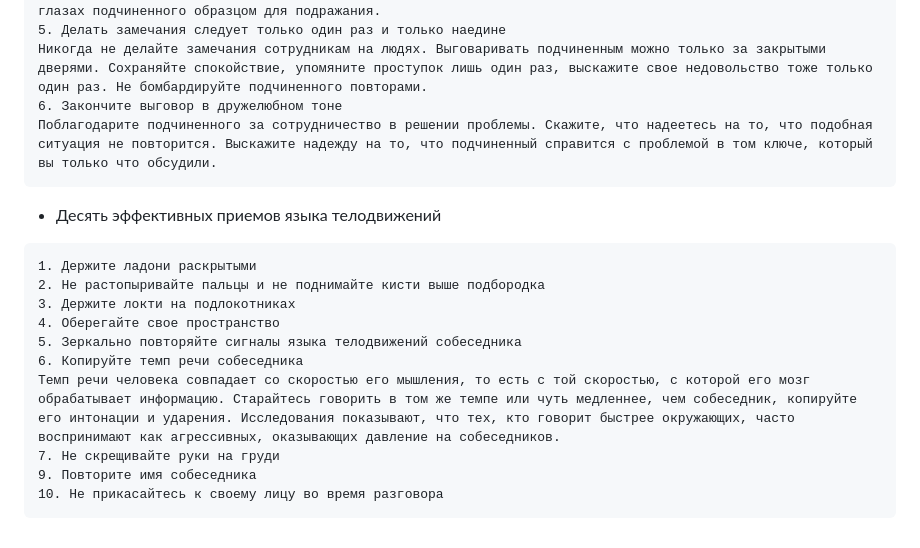
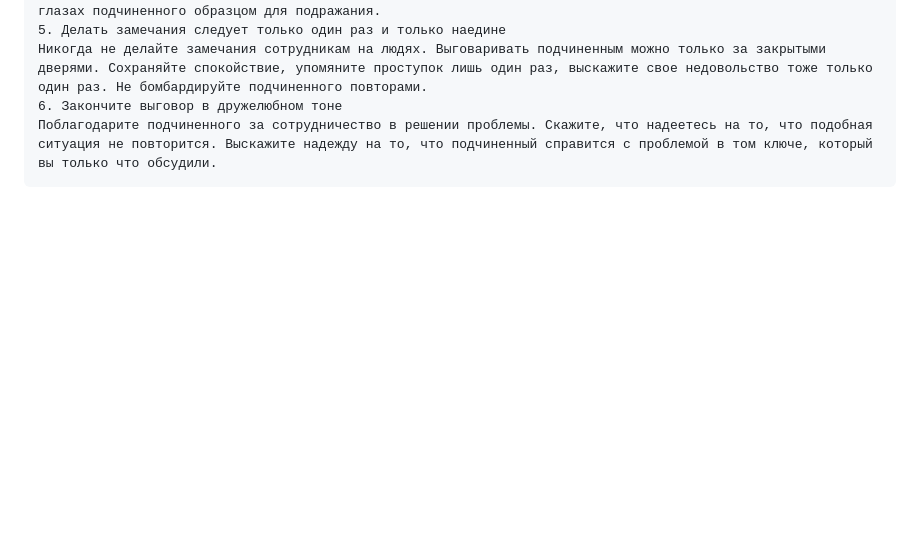
Before and after one commit to alexahdp/breadcrumbs, a Markdown page: books/management.md, the part around the change. Rendered like a GitHub page; blank space fills up the shorter version.

````diff
--- a/books/management.md
+++ b/books/management.md
@@ -415,16 +415,3 @@
 6. Закончите выговор в дружелюбном тоне
 Поблагодарите подчиненного за сотрудничество в решении проблемы. Скажите, что надеетесь на то, что подобная ситуация не повторится. Выскажите надежду на то, что подчиненный справится с проблемой в том ключе, который вы только что обсудили.
 ```
-- Десять эффективных приемов языка телодвижений
-```
-1. Держите ладони раскрытыми
-2. Не растопыривайте пальцы и не поднимайте кисти выше подбородка
-3. Держите локти на подлокотниках
-4. Оберегайте свое пространство
-5. Зеркально повторяйте сигналы языка телодвижений собеседника
-6. Копируйте темп речи собеседника
-Темп речи человека совпадает со скоростью его мышления, то есть с той скоростью, с которой его мозг обрабатывает информацию. Старайтесь говорить в том же темпе или чуть медленнее, чем собеседник, копируйте его интонации и ударения. Исследования показывают, что тех, кто говорит быстрее окружающих, часто воспринимают как агрессивных, оказывающих давление на собеседников.
-7. Не скрещивайте руки на груди
-9. Повторите имя собеседника
-10. Не прикасайтесь к своему лицу во время разговора
-```
````
